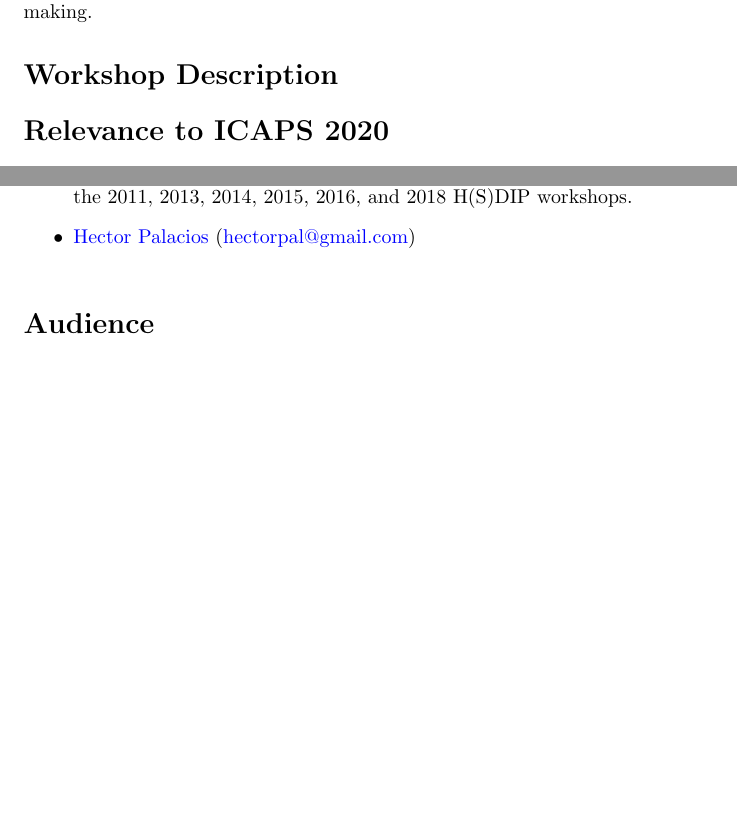
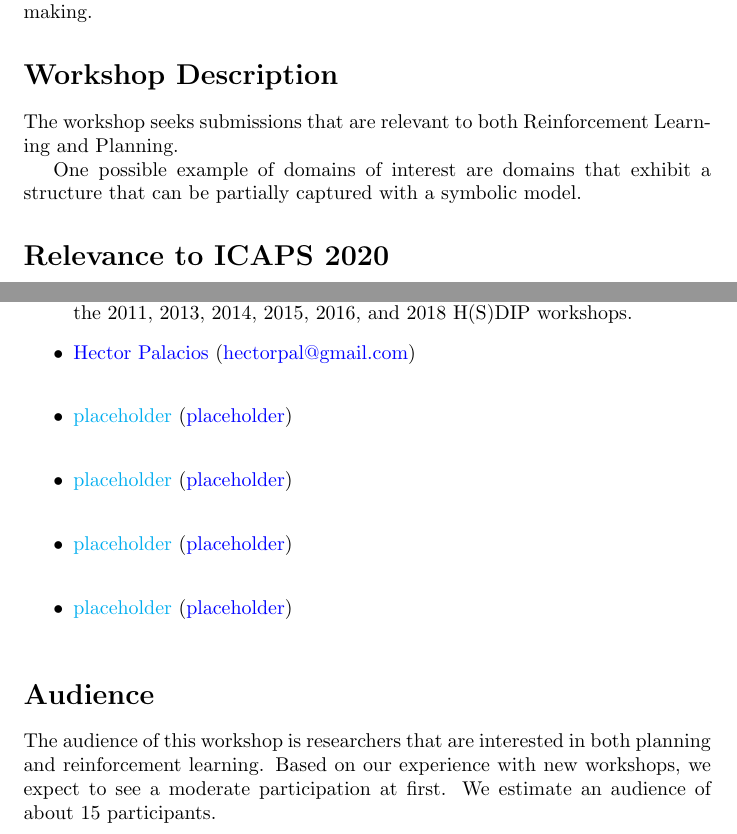
Before and after one commit to ctpelok77/planningRL, a LaTeX document (proposal.tex): two parts of pages 1 and 2 of 2, joined at a grey line, cut so that both start at the same text, the shorter picture padded with empty space. Compiled offline with pdfLaTeX.

Commit message:
some more content

```diff
--- a/proposal.tex
+++ b/proposal.tex
@@ -21,6 +21,13 @@
 decision making.
 
 \section*{Workshop Description}
+
+The workshop seeks submissions that are relevant to both Reinforcement Learning
+and Planning.
+
+
+One possible example of domains of interest are domains that exhibit a structure
+that can be partially captured with a symbolic model.
 
 
 %\newpage
@@ -67,12 +74,28 @@
   (\href{mailto:hectorpal@gmail.com}{hectorpal@gmail.com})\\
 
 
+\item \href{placeholder}{placeholder}
+  (\href{mailto:placeholder}{placeholder})\\
+
+
+\item \href{placeholder}{placeholder}
+  (\href{mailto:placeholder}{placeholder})\\
+
+\item \href{placeholder}{placeholder}
+  (\href{mailto:placeholder}{placeholder})\\
+
+\item \href{placeholder}{placeholder}
+  (\href{mailto:placeholder}{placeholder})\\
 
 
 \end{itemize}
 
 \section*{Audience}
 
-
+The audience of this workshop is researchers that are interested in both
+planning and reinforcement learning.
+%
+Based on our experience with new workshops, we expect to see a moderate
+participation at first. We estimate an audience of about 15 participants.
 
 \end{document}
```
